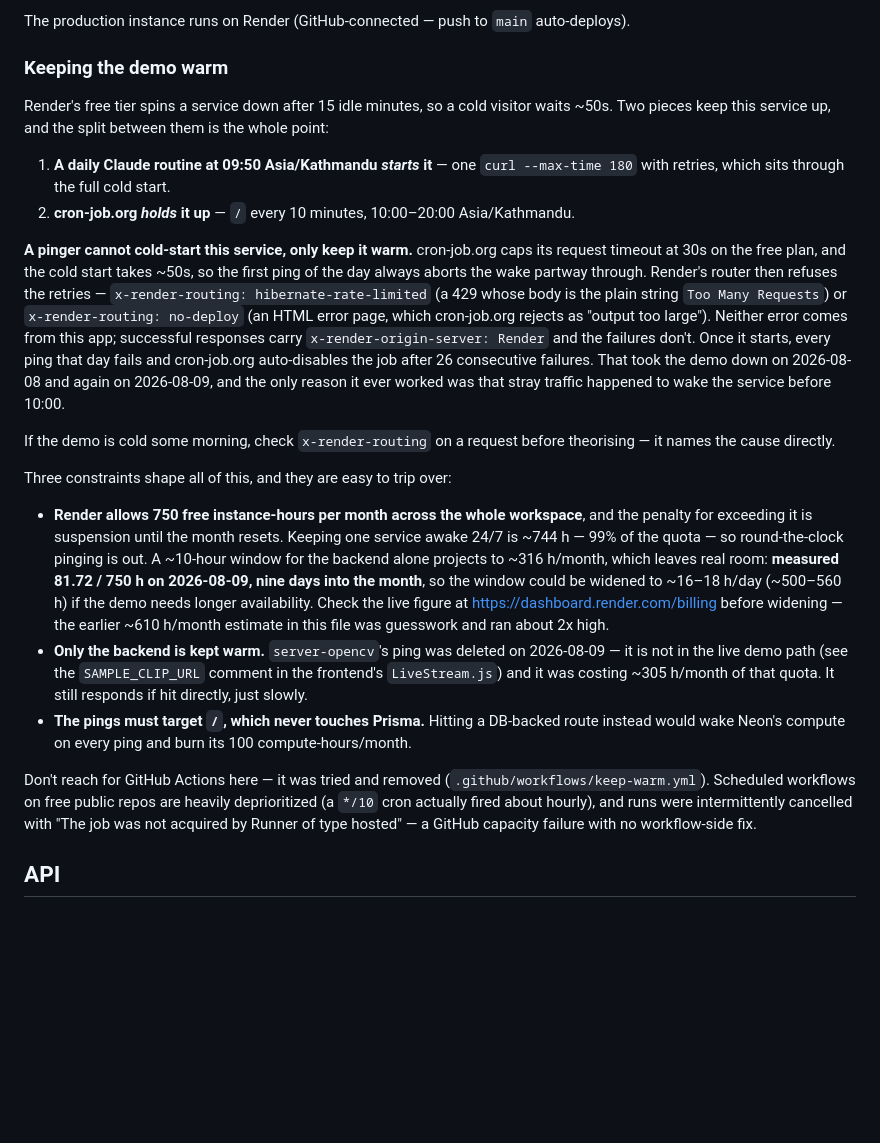
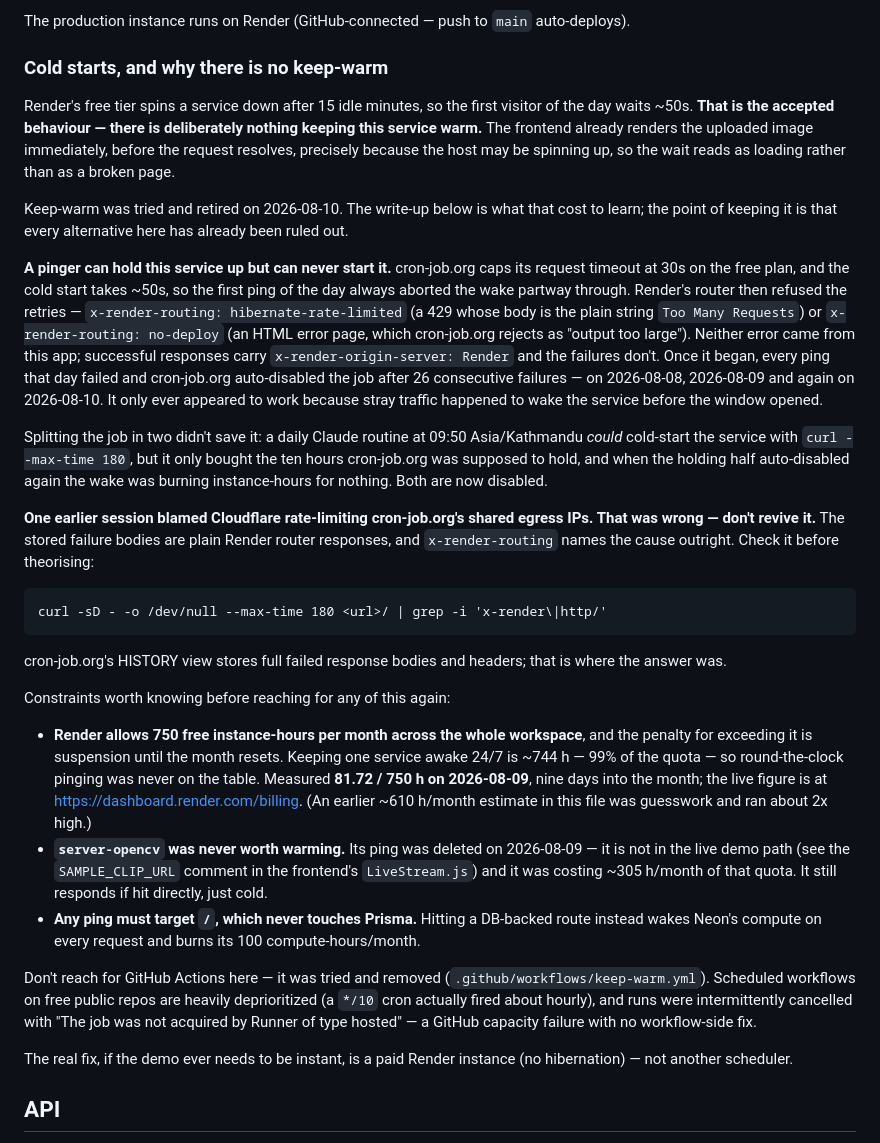
Before and after one commit to Amunet98/human-anomaly-detection-backend, a Markdown page: README.md, the part around the change. Drawn GitHub-style; blank space fills up the shorter version.

Commit message:
README: retire the keep-warm, document the cold start as intended
cron-job.org auto-disabled the keep-warm job a third time. The cause is
settled and unfixable on the free plan: its request timeout caps at 30s
while the cold start takes ~50s, so the first ping of each day aborts the
wake and Render's router refuses every retry after that.

Both halves are now disabled (the cron-job.org holder and the 09:50 Claude
wake routine). The demo cold-starts for its first visitor instead, which the
frontend already handles by rendering the preview before the request
resolves.

Keeps the diagnostics rather than deleting them, so the dead ends aren't
re-derived: the 30s-vs-50s timing, the x-render-routing check, the 750
instance-hour cap, why GitHub Actions doesn't work, and that the earlier
Cloudflare-egress-IP theory was wrong.

Co-Authored-By: Claude Sonnet 5 <noreply@anthropic.com>

````diff
--- a/README.md
+++ b/README.md
@@ -101,52 +101,66 @@ string; Prisma 5.22's query engine doesn't recognise `channel_binding`.
 The production instance runs on Render (GitHub-connected — push to `main`
 auto-deploys).
 
-### Keeping the demo warm
+### Cold starts, and why there is no keep-warm
 
-Render's free tier spins a service down after 15 idle minutes, so a cold
-visitor waits ~50s. Two pieces keep this service up, and the split between
-them is the whole point:
+Render's free tier spins a service down after 15 idle minutes, so the first
+visitor of the day waits ~50s. **That is the accepted behaviour — there is
+deliberately nothing keeping this service warm.** The frontend already renders
+the uploaded image immediately, before the request resolves, precisely because
+the host may be spinning up, so the wait reads as loading rather than as a
+broken page.
 
-1. **A daily Claude routine at 09:50 Asia/Kathmandu *starts* it** — one
-   `curl --max-time 180` with retries, which sits through the full cold start.
-2. **cron-job.org *holds* it up** — `/` every 10 minutes, 10:00–20:00
-   Asia/Kathmandu.
+Keep-warm was tried and retired on 2026-08-10. The write-up below is what that
+cost to learn; the point of keeping it is that every alternative here has
+already been ruled out.
 
-**A pinger cannot cold-start this service, only keep it warm.** cron-job.org
+**A pinger can hold this service up but can never start it.** cron-job.org
 caps its request timeout at 30s on the free plan, and the cold start takes
-~50s, so the first ping of the day always aborts the wake partway through.
-Render's router then refuses the retries — `x-render-routing:
+~50s, so the first ping of the day always aborted the wake partway through.
+Render's router then refused the retries — `x-render-routing:
 hibernate-rate-limited` (a 429 whose body is the plain string `Too Many
 Requests`) or `x-render-routing: no-deploy` (an HTML error page, which
-cron-job.org rejects as "output too large"). Neither error comes from this
-app; successful responses carry `x-render-origin-server: Render` and the
-failures don't. Once it starts, every ping that day fails and cron-job.org
-auto-disables the job after 26 consecutive failures. That took the demo down
-on 2026-08-08 and again on 2026-08-09, and the only reason it ever worked was
-that stray traffic happened to wake the service before 10:00.
+cron-job.org rejects as "output too large"). Neither error came from this app;
+successful responses carry `x-render-origin-server: Render` and the failures
+don't. Once it began, every ping that day failed and cron-job.org auto-disabled
+the job after 26 consecutive failures — on 2026-08-08, 2026-08-09 and again on
+2026-08-10. It only ever appeared to work because stray traffic happened to
+wake the service before the window opened.
 
-If the demo is cold some morning, check `x-render-routing` on a request before
-theorising — it names the cause directly.
+Splitting the job in two didn't save it: a daily Claude routine at 09:50
+Asia/Kathmandu *could* cold-start the service with `curl --max-time 180`, but
+it only bought the ten hours cron-job.org was supposed to hold, and when the
+holding half auto-disabled again the wake was burning instance-hours for
+nothing. Both are now disabled.
 
-Three constraints shape all of this, and they are easy to trip over:
+**One earlier session blamed Cloudflare rate-limiting cron-job.org's shared
+egress IPs. That was wrong — don't revive it.** The stored failure bodies are
+plain Render router responses, and `x-render-routing` names the cause outright.
+Check it before theorising:
+
+```
+curl -sD - -o /dev/null --max-time 180 <url>/ | grep -i 'x-render\|http/'
+```
+
+cron-job.org's HISTORY view stores full failed response bodies and headers;
+that is where the answer was.
+
+Constraints worth knowing before reaching for any of this again:
 
 - **Render allows 750 free instance-hours per month across the whole
   workspace**, and the penalty for exceeding it is suspension until the month
   resets. Keeping one service awake 24/7 is ~744 h — 99% of the quota — so
-  round-the-clock pinging is out. A ~10-hour window for the backend alone
-  projects to ~316 h/month, which leaves real room: **measured 81.72 / 750 h
-  on 2026-08-09, nine days into the month**, so the window could be widened to
-  ~16–18 h/day (~500–560 h) if the demo needs longer availability. Check the
-  live figure at https://dashboard.render.com/billing before widening — the
-  earlier ~610 h/month estimate in this file was guesswork and ran about 2x
-  high.
-- **Only the backend is kept warm.** `server-opencv`'s ping was deleted on
+  round-the-clock pinging was never on the table. Measured **81.72 / 750 h on
+  2026-08-09**, nine days into the month; the live figure is at
+  https://dashboard.render.com/billing. (An earlier ~610 h/month estimate in
+  this file was guesswork and ran about 2x high.)
+- **`server-opencv` was never worth warming.** Its ping was deleted on
   2026-08-09 — it is not in the live demo path (see the `SAMPLE_CLIP_URL`
-  comment in the frontend's `LiveStream.js`) and it was costing ~305 h/month
-  of that quota. It still responds if hit directly, just slowly.
-- **The pings must target `/`, which never touches Prisma.** Hitting a
-  DB-backed route instead would wake Neon's compute on every ping and burn
-  its 100 compute-hours/month.
+  comment in the frontend's `LiveStream.js`) and it was costing ~305 h/month of
+  that quota. It still responds if hit directly, just cold.
+- **Any ping must target `/`, which never touches Prisma.** Hitting a DB-backed
+  route instead wakes Neon's compute on every request and burns its 100
+  compute-hours/month.
 
 Don't reach for GitHub Actions here — it was tried and removed
 (`.github/workflows/keep-warm.yml`). Scheduled workflows on free public repos
@@ -154,6 +168,9 @@ are heavily deprioritized (a `*/10` cron actually fired about hourly), and
 runs were intermittently cancelled with "The job was not acquired by Runner of
 type hosted" — a GitHub capacity failure with no workflow-side fix.
 
+The real fix, if the demo ever needs to be instant, is a paid Render instance
+(no hibernation) — not another scheduler.
+
 ## API
 
 - `GET /category`, `GET /item/:id`, `GET /item/classes/:id`, `GET /detected` — read the seeded category/item/class data and detection history (latest 200, without raw frames).
````
